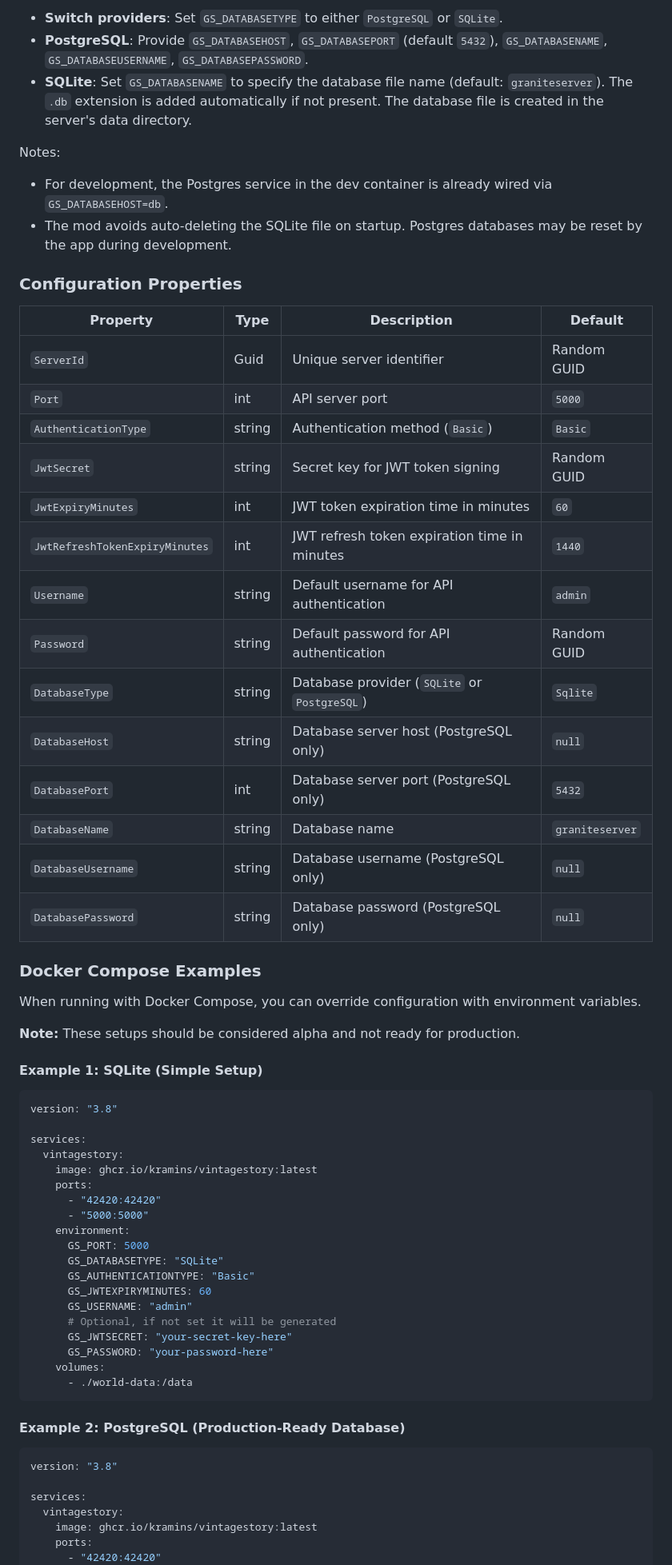
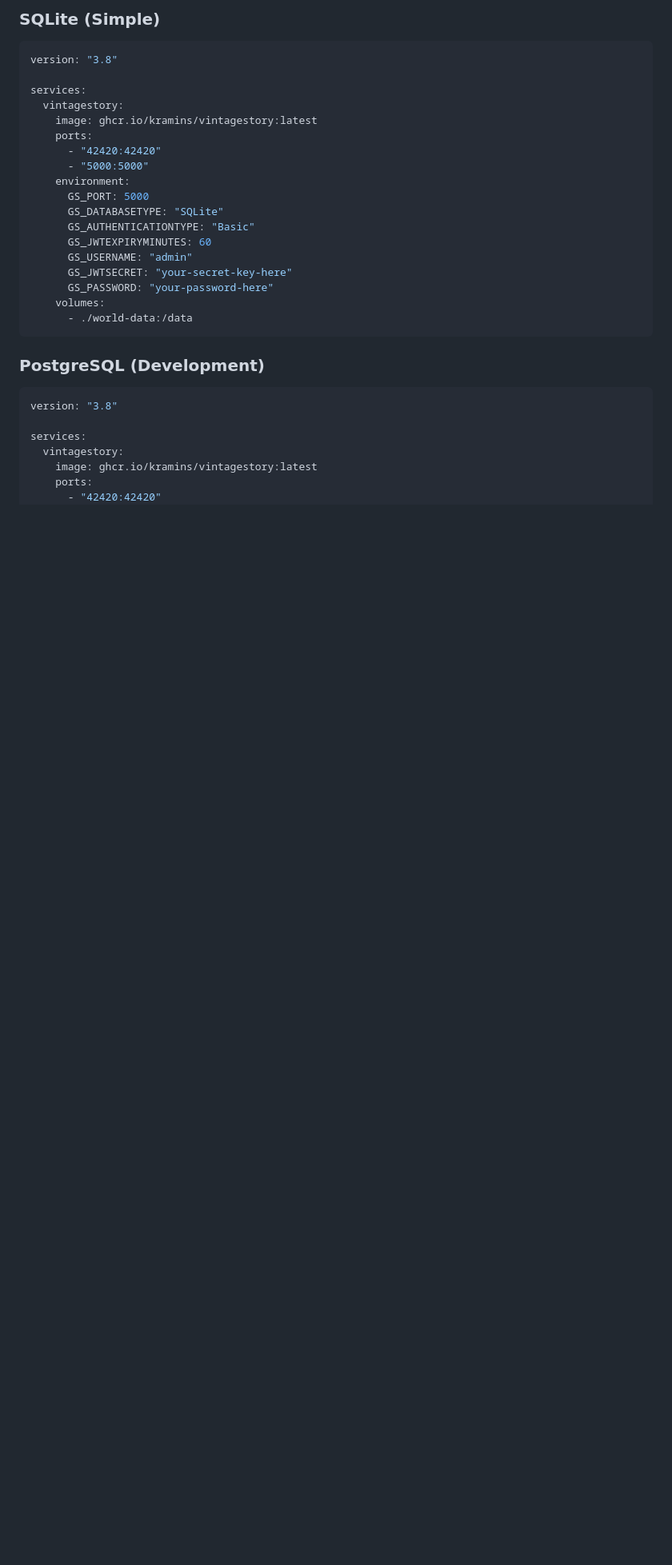
Before and after one commit to Kramins/VintageStory-GraniteServer, a Markdown page: README.md, the part around one of its changes. Shown at 80% size. Drawn GitHub-style; blank space fills up the shorter version.

````diff
--- a/README.md
+++ b/README.md
@@ -82,39 +76,5 @@ All configuration properties can be overridden using environment variables with
 
-- **Switch providers**: Set `GS_DATABASETYPE` to either `PostgreSQL` or `SQLite`.
-- **PostgreSQL**: Provide `GS_DATABASEHOST`, `GS_DATABASEPORT` (default `5432`), `GS_DATABASENAME`, `GS_DATABASEUSERNAME`, `GS_DATABASEPASSWORD`.
-- **SQLite**: Set `GS_DATABASENAME` to specify the database file name (default: `graniteserver`). The `.db` extension is added automatically if not present. The database file is created in the server's data directory.
-
-Notes:
-
-- For development, the Postgres service in the dev container is already wired via `GS_DATABASEHOST=db`.
-- The mod avoids auto-deleting the SQLite file on startup. Postgres databases may be reset by the app during development.
-
-### Configuration Properties
-
-| Property                       | Type   | Description                                  | Default         |
-| ------------------------------ | ------ | -------------------------------------------- | --------------- |
-| `ServerId`                     | Guid   | Unique server identifier                     | Random GUID     |
-| `Port`                         | int    | API server port                              | `5000`          |
-| `AuthenticationType`           | string | Authentication method (`Basic`)              | `Basic`         |
-| `JwtSecret`                    | string | Secret key for JWT token signing             | Random GUID     |
-| `JwtExpiryMinutes`             | int    | JWT token expiration time in minutes         | `60`            |
-| `JwtRefreshTokenExpiryMinutes` | int    | JWT refresh token expiration time in minutes | `1440`          |
-| `Username`                     | string | Default username for API authentication      | `admin`         |
-| `Password`                     | string | Default password for API authentication      | Random GUID     |
-| `DatabaseType`                 | string | Database provider (`SQLite` or `PostgreSQL`) | `Sqlite`        |
-| `DatabaseHost`                 | string | Database server host (PostgreSQL only)       | `null`          |
-| `DatabasePort`                 | int    | Database server port (PostgreSQL only)       | `5432`          |
-| `DatabaseName`                 | string | Database name                                | `graniteserver` |
-| `DatabaseUsername`             | string | Database username (PostgreSQL only)          | `null`          |
-| `DatabasePassword`             | string | Database password (PostgreSQL only)          | `null`          |
-
-### Docker Compose Examples
-
-When running with Docker Compose, you can override configuration with environment variables.
-
-**Note:** These setups should be considered alpha and not ready for production.
-
-#### Example 1: SQLite (Simple Setup)
+### SQLite (Simple)
 
 ```yaml
 version: "3.8"
@@ -131,14 +91,13 @@ services:
       GS_AUTHENTICATIONTYPE: "Basic"
       GS_JWTEXPIRYMINUTES: 60
       GS_USERNAME: "admin"
-      # Optional, if not set it will be generated
       GS_JWTSECRET: "your-secret-key-here"
       GS_PASSWORD: "your-password-here"
     volumes:
       - ./world-data:/data
 ```
 
-#### Example 2: PostgreSQL (Production-Ready Database)
+### PostgreSQL (Development)
 
 ```yaml
 version: "3.8"
````
Also changed, not shown: other parts of README.md (+51 -58 lines).
